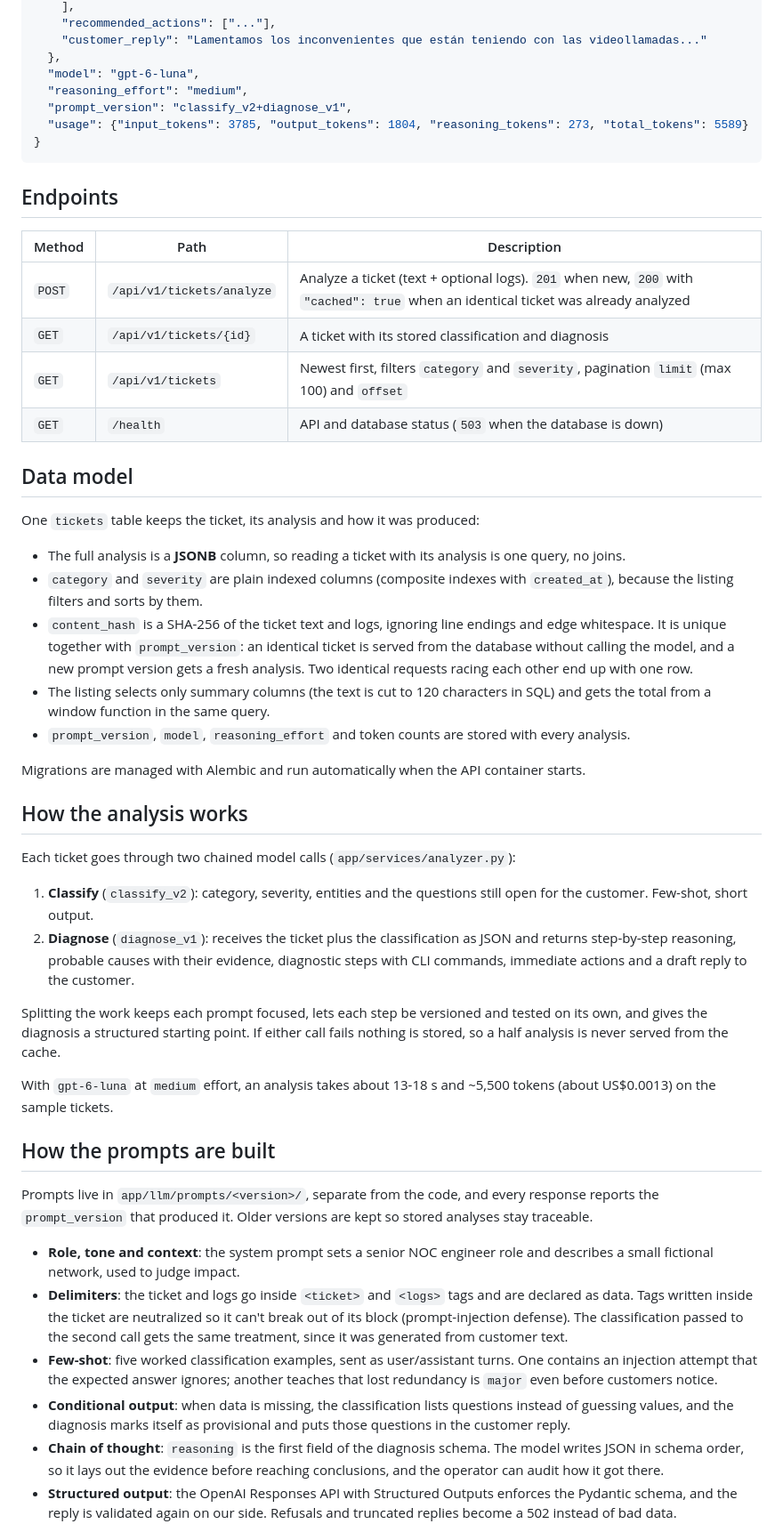
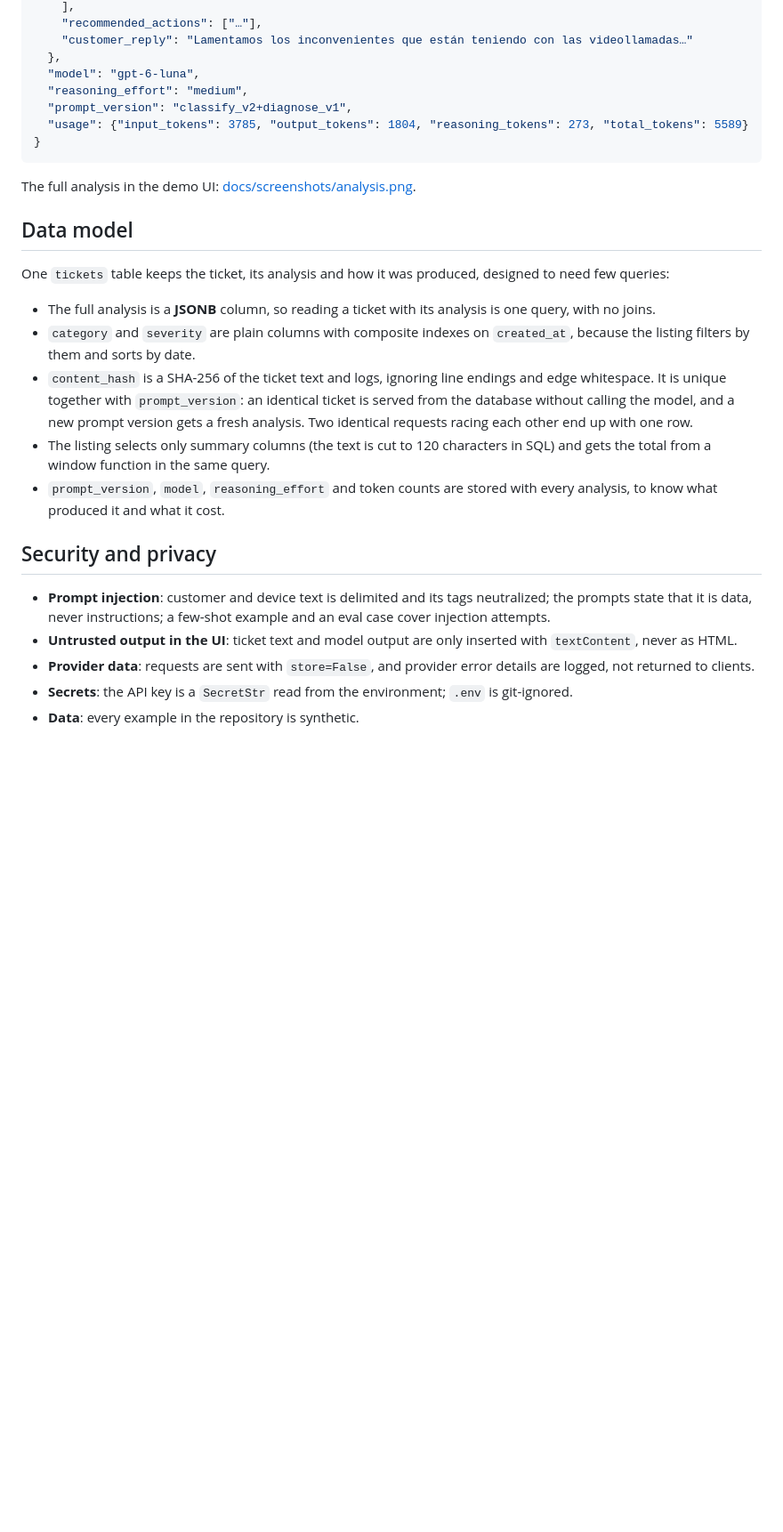
Before and after one commit to Antonella94duarte/noc-ticket-assistant, a Markdown page: README.md, the part around one of its changes. Shown at 89% size. Drawn GitHub-style; folded sections open; blank space fills up the shorter version.

````diff
--- a/README.md
+++ b/README.md
@@ -69,6 +159,6 @@ curl -X POST http://localhost:8000/api/v1/tickets/analyze   -H "Content-Type: ap
     ],
-    "recommended_actions": ["..."],
-    "customer_reply": "Lamentamos los inconvenientes que están teniendo con las videollamadas..."
+    "recommended_actions": ["…"],
+    "customer_reply": "Lamentamos los inconvenientes que están teniendo con las videollamadas…"
   },
   "model": "gpt-6-luna",
   "reasoning_effort": "medium",
@@ -77,70 +167,37 @@ curl -X POST http://localhost:8000/api/v1/tickets/analyze   -H "Content-Type: ap
 }
 ```
 
-## Endpoints
+</details>
 
-| Method | Path | Description |
-|---|---|---|
-| `POST` | `/api/v1/tickets/analyze` | Analyze a ticket (text + optional logs). `201` when new, `200` with `"cached": true` when an identical ticket was already analyzed |
-| `GET` | `/api/v1/tickets/{id}` | A ticket with its stored classification and diagnosis |
-| `GET` | `/api/v1/tickets` | Newest first, filters `category` and `severity`, pagination `limit` (max 100) and `offset` |
-| `GET` | `/health` | API and database status (`503` when the database is down) |
+The full analysis in the demo UI: [docs/screenshots/analysis.png](docs/screenshots/analysis.png).
 
 ## Data model
 
-One `tickets` table keeps the ticket, its analysis and how it was produced:
+One `tickets` table keeps the ticket, its analysis and how it was produced, designed to need few
+queries:
 
-- The full analysis is a **JSONB** column, so reading a ticket with its analysis is one query, no joins.
-- `category` and `severity` are plain indexed columns (composite indexes with `created_at`), because
-  the listing filters and sorts by them.
+- The full analysis is a **JSONB** column, so reading a ticket with its analysis is one query,
+  with no joins.
+- `category` and `severity` are plain columns with composite indexes on `created_at`, because the
+  listing filters by them and sorts by date.
 - `content_hash` is a SHA-256 of the ticket text and logs, ignoring line endings and edge
   whitespace. It is unique together with `prompt_version`: an identical ticket is served from the
-  database without calling the model, and a new prompt version gets a fresh analysis. Two identical
-  requests racing each other end up with one row.
-- The listing selects only summary columns (the text is cut to 120 characters in SQL) and gets the
-  total from a window function in the same query.
-- `prompt_version`, `model`, `reasoning_effort` and token counts are stored with every analysis.
+  database without calling the model, and a new prompt version gets a fresh analysis. Two
+  identical requests racing each other end up with one row.
+- The listing selects only summary columns (the text is cut to 120 characters in SQL) and gets
+  the total from a window function in the same query.
+- `prompt_version`, `model`, `reasoning_effort` and token counts are stored with every analysis,
+  to know what produced it and what it cost.
 
-Migrations are managed with Alembic and run automatically when the API container starts.
+## Security and privacy
 
-## How the analysis works
+- **Prompt injection**: customer and device text is delimited and its tags neutralized; the
+  prompts state that it is data, never instructions; a few-shot example and an eval case cover
+  injection attempts.
+- **Untrusted output in the UI**: ticket text and model output are only inserted with
+  `textContent`, never as HTML.
+- **Provider data**: requests are sent with `store=False`, and provider error details are logged,
+  not returned to clients.
+- **Secrets**: the API key is a `SecretStr` read from the environment; `.env` is git-ignored.
+- **Data**: every example in the repository is synthetic.
 
-Each ticket goes through two chained model calls (`app/services/analyzer.py`):
-
-1. **Classify** (`classify_v2`): category, severity, entities and the questions still open for the
-   customer. Few-shot, short output.
-2. **Diagnose** (`diagnose_v1`): receives the ticket plus the classification as JSON and returns
-   step-by-step reasoning, probable causes with their evidence, diagnostic steps with CLI commands,
-   immediate actions and a draft reply to the customer.
-
-Splitting the work keeps each prompt focused, lets each step be versioned and tested on its own,
-and gives the diagnosis a structured starting point. If either call fails nothing is stored, so a
-half analysis is never served from the cache.
-
-With `gpt-6-luna` at `medium` effort, an analysis takes about 13-18 s and ~5,500 tokens
-(about US$0.0013) on the sample tickets.
-
-## How the prompts are built
-
-Prompts live in `app/llm/prompts/<version>/`, separate from the code, and every response reports
-the `prompt_version` that produced it. Older versions are kept so stored analyses stay traceable.
-
-- **Role, tone and context**: the system prompt sets a senior NOC engineer role and describes a
-  small fictional network, used to judge impact.
-- **Delimiters**: the ticket and logs go inside `<ticket>` and `<logs>` tags and are declared as
-  data. Tags written inside the ticket are neutralized so it can't break out of its block
-  (prompt-injection defense). The classification passed to the second call gets the same
-  treatment, since it was generated from customer text.
-- **Few-shot**: five worked classification examples, sent as user/assistant turns. One contains an
-  injection attempt that the expected answer ignores; another teaches that lost redundancy is
-  `major` even before customers notice.
-- **Conditional output**: when data is missing, the classification lists questions instead of
-  guessing values, and the diagnosis marks itself as provisional and puts those questions in the
-  customer reply.
-- **Chain of thought**: `reasoning` is the first field of the diagnosis schema. The model writes
-  JSON in schema order, so it lays out the evidence before reaching conclusions, and the operator
-  can audit how it got there.
-- **Structured output**: the OpenAI Responses API with Structured Outputs enforces the Pydantic
-  schema, and the reply is validated again on our side. Refusals and truncated replies become a
-  502 instead of bad data.
-
````
Also changed, not shown: other parts of README.md (+188 -68 lines), docs/screenshots/analysis.png (added), docs/screenshots/overview.png (added), 3 other files.
